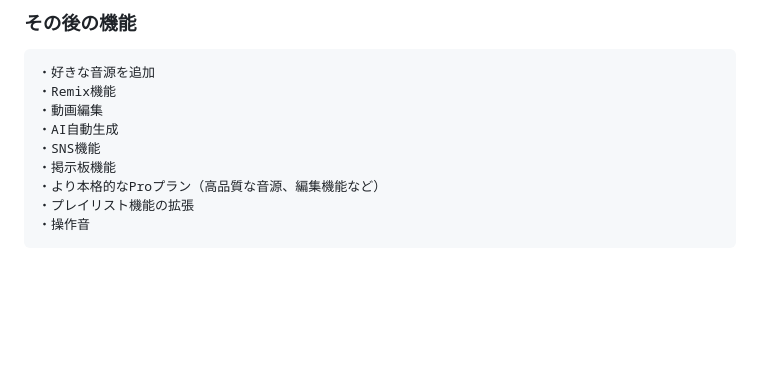
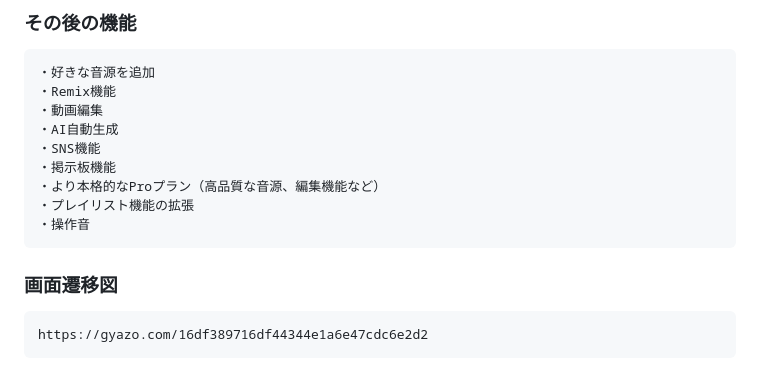
Before and after one commit to kameno3629/electro_mix_studio, a Markdown page: README.md, the part around the change. Rendered like a GitHub page; blank space fills up the shorter version.

Commit message:
[Add]ScreenFlowchart

```diff
--- a/README.md
+++ b/README.md
@@ -50,3 +50,6 @@ Electro Mix Studio
     ・より本格的なProプラン（高品質な音源、編集機能など）
     ・プレイリスト機能の拡張
     ・操作音
+
+### 画面遷移図
+    https://gyazo.com/16df389716df44344e1a6e47cdc6e2d2
```
